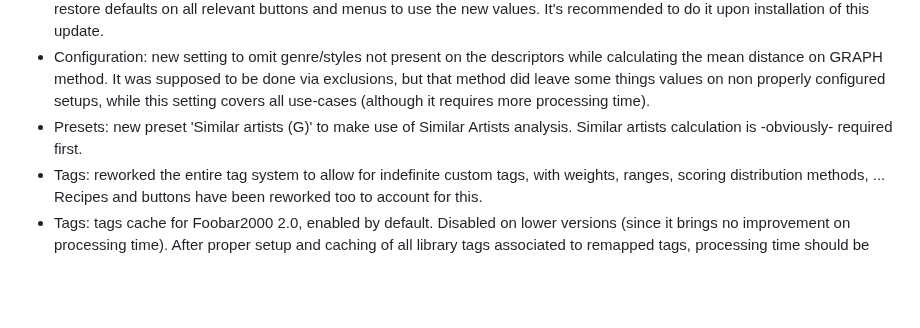
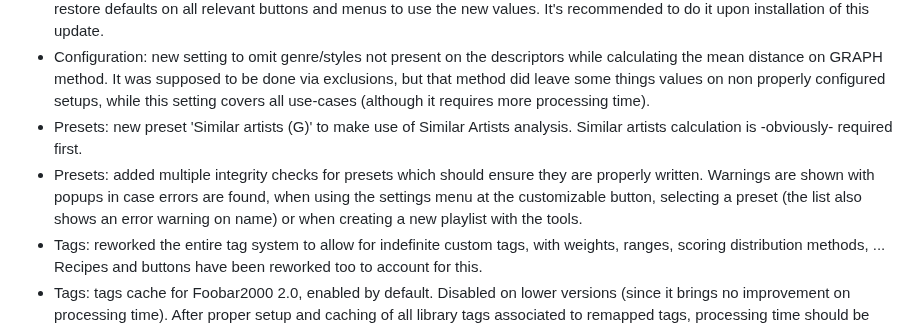
Before and after one commit to regorxxx/Search-by-Distance-SMP, a Markdown page: CHANGELOG.md, the part around the change. GitHub-like rendering; blank space fills up the shorter version.

Commit message:
Updated changelog.

```diff
--- a/CHANGELOG.md
+++ b/CHANGELOG.md
@@ -35,6 +35,7 @@
 - Configuration: added user configurable files at '[FOOBAR PROFILE FOLDER]\js_data\presets\global' to edit default queries and tags for multiple tools. Usually used internally or on properties panel. Don't forget to reload the panels/restart foobar and restore defaults on all relevant buttons and menus to use the new values. It's recommended to do it upon installation of this update.
 - Configuration: new setting to omit genre/styles not present on the descriptors  while calculating the mean distance on GRAPH method. It was supposed to be done via exclusions, but that method did leave some things values on non properly configured setups, while this setting covers all use-cases (although it requires more processing time).
 - Presets: new preset 'Similar artists (G)' to make use of Similar Artists analysis. Similar artists calculation is -obviously- required first.
+- Presets: added multiple integrity checks for presets which should ensure they are properly written. Warnings are shown with popups in case errors are found, when using the settings menu at the customizable button, selecting a preset (the list also shows an error warning on name) or when creating a new playlist with the tools.
 - Tags: reworked the entire tag system to allow for indefinite custom tags, with weights, ranges, scoring distribution methods, ... Recipes and buttons have been reworked too to account for this.
 - Tags: tags cache for Foobar2000 2.0, enabled by default. Disabled on lower versions (since it brings no improvement on processing time). After proper setup and caching of all library tags associated to remapped tags, processing time should be similar to Foobar2000 1.6+ versions.
 - Tags: menu entry to -only- reset tag remapping. Asks for cache rebuilding afterwards.
```
